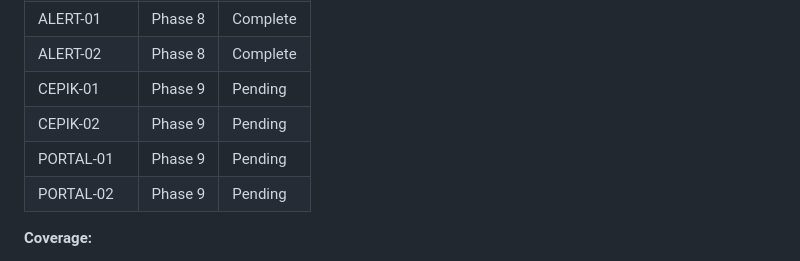
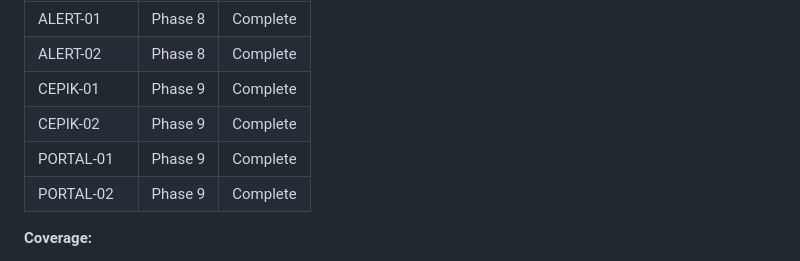
Before and after one commit to krzywdzin/RentApp, a Markdown page: .planning/REQUIREMENTS.md, the part around one of its changes. GitHub-like rendering.

```diff
--- a/.planning/REQUIREMENTS.md
+++ b/.planning/REQUIREMENTS.md
@@ -168,10 +168,10 @@ Which phases cover which requirements. Updated during roadmap creation.
 | NOTIF-03 | Phase 8 | Complete |
 | ALERT-01 | Phase 8 | Complete |
 | ALERT-02 | Phase 8 | Complete |
-| CEPIK-01 | Phase 9 | Pending |
-| CEPIK-02 | Phase 9 | Pending |
-| PORTAL-01 | Phase 9 | Pending |
-| PORTAL-02 | Phase 9 | Pending |
+| CEPIK-01 | Phase 9 | Complete |
+| CEPIK-02 | Phase 9 | Complete |
+| PORTAL-01 | Phase 9 | Complete |
+| PORTAL-02 | Phase 9 | Complete |
 
 **Coverage:**
 - v1 requirements: 42 total
```
Also changed, not shown: other parts of .planning/REQUIREMENTS.md (+4 -4 lines), .planning/STATE.md (+16 -13 lines), 1 other file.
